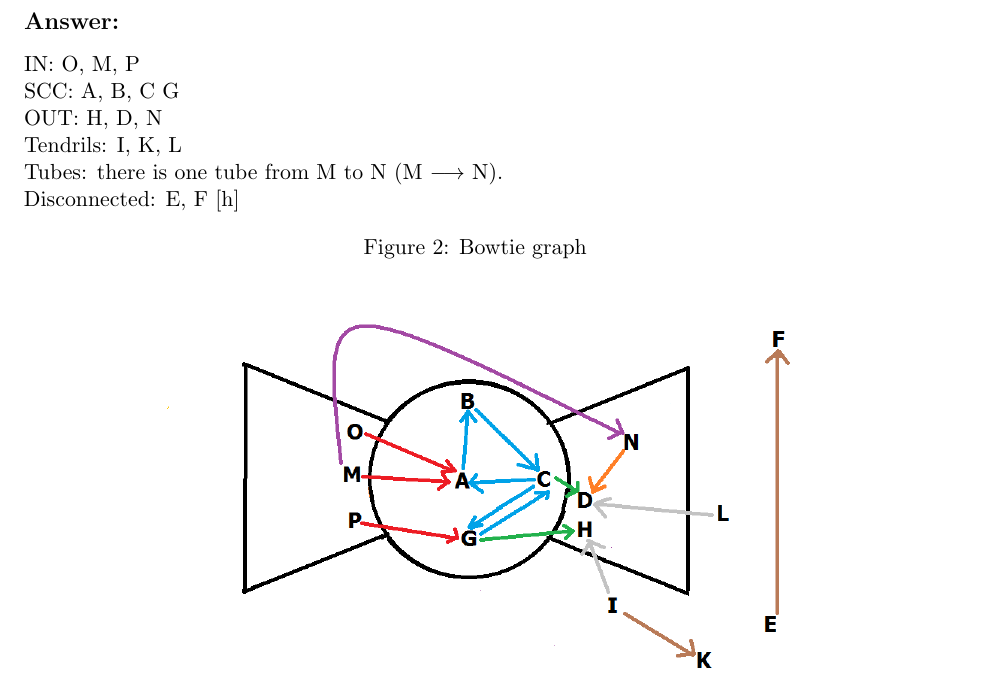
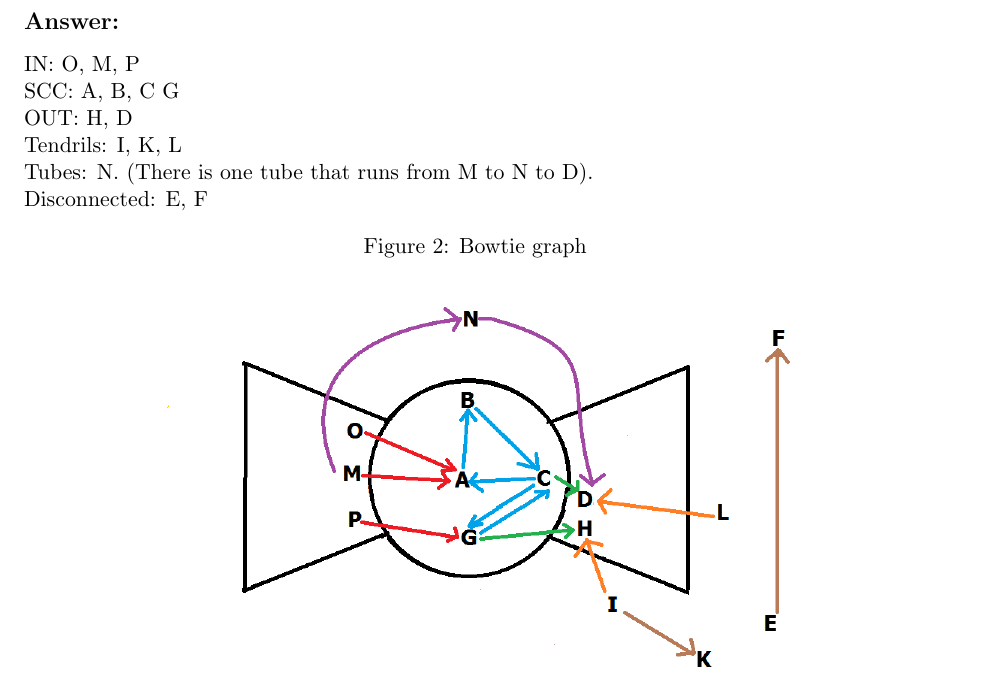
Before and after one commit to phonedude/cs532-s17, a LaTeX document (A1/CS532_A1_Report.tex): part of page 9 of 9, cut so that both start at the same text. Compiled offline with pdfLaTeX.

Commit message:
Add files via upload

```diff
--- a/A1/CS532_A1_Report.tex
+++ b/A1/CS532_A1_Report.tex
@@ -505,13 +505,13 @@ IN: O, M, P
 SCC: A, B, C G
 \noindent
 \newline
-OUT: H, D, N
+OUT: H, D
 \noindent
 \newline
 Tendrils: I, K, L
 \noindent
 \newline
-Tubes: there is one tube from M to N (M $\longrightarrow$ N).
+Tubes: N. (There is one tube that runs from M to N to D).
 \noindent
 \newline
 Disconnected: E, F
@@ -519,8 +519,7 @@ Disconnected: E, F
 \caption{Bowtie graph}
 \centering
 \includegraphics[scale=0.5]{bowtie.png}
-
-\end{figure}[h]
+\end{figure}
 \subsection*{Included Files:}
 bowtie.png
 
```
Also changed, not shown: A1/CS532_A1_Report.pdf, A1/Q3/bowtie.png, A1/images/bowtie.png, 2 other files.
